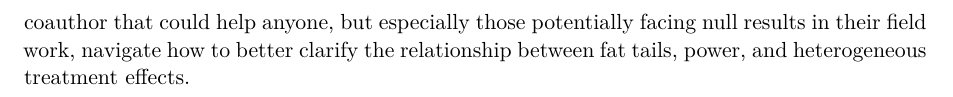
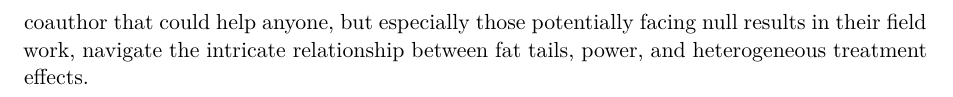
Before and after one commit to eduardo-zambrano/3_HTE, a Quarto document (Letter_to_John_L.qmd): part of page 2 of 2, cut so that both start at the same text. Rendered offline with R 4.5, knitr and Pandoc in place of Quarto, then LaTeX, with nearby package versions.

Commit message:
Cleaned the ending

```diff
--- a/Letter_to_John_L.qmd
+++ b/Letter_to_John_L.qmd
@@ -25,4 +25,4 @@ In the paper we ran some simulations that show that the sample sizes we would ha
 
 The nice ending to the paper is that the Bayesian and WAQ estimators largely told the same story - that there were non zero effects in the lower tails, but the upper tails were running things amuck.
 
-Anyways, I thought I’d go out on a limb and share the paper since you are leading the way on forcing us all to think harder about null results, and, well, not to banish them to the closet of null results. I am in the process of writing a methodological piece about this with another coauthor that could help anyone, but especially those potentially facing null results in their field work, navigate how to better clarify the relationship between fat tails, power, and heterogeneous treatment effects.
+Anyways, I thought I’d go out on a limb and share the paper since you are leading the way on forcing us all to think harder about null results, and, well, not to banish them to the closet of null results. I am in the process of writing a methodological piece about this with another coauthor that could help anyone, but especially those potentially facing null results in their field work, navigate the intricate relationship between fat tails, power, and heterogeneous treatment effects.
```
